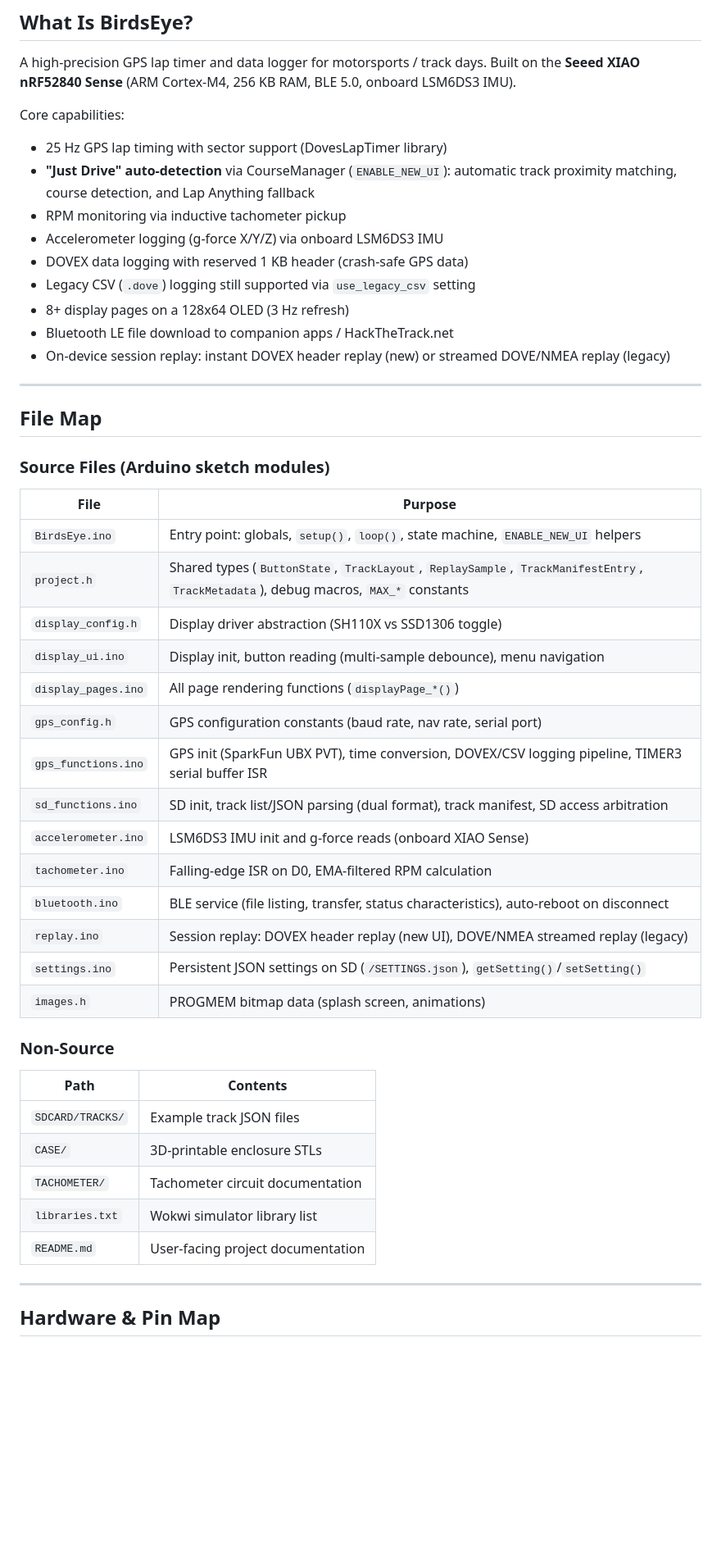
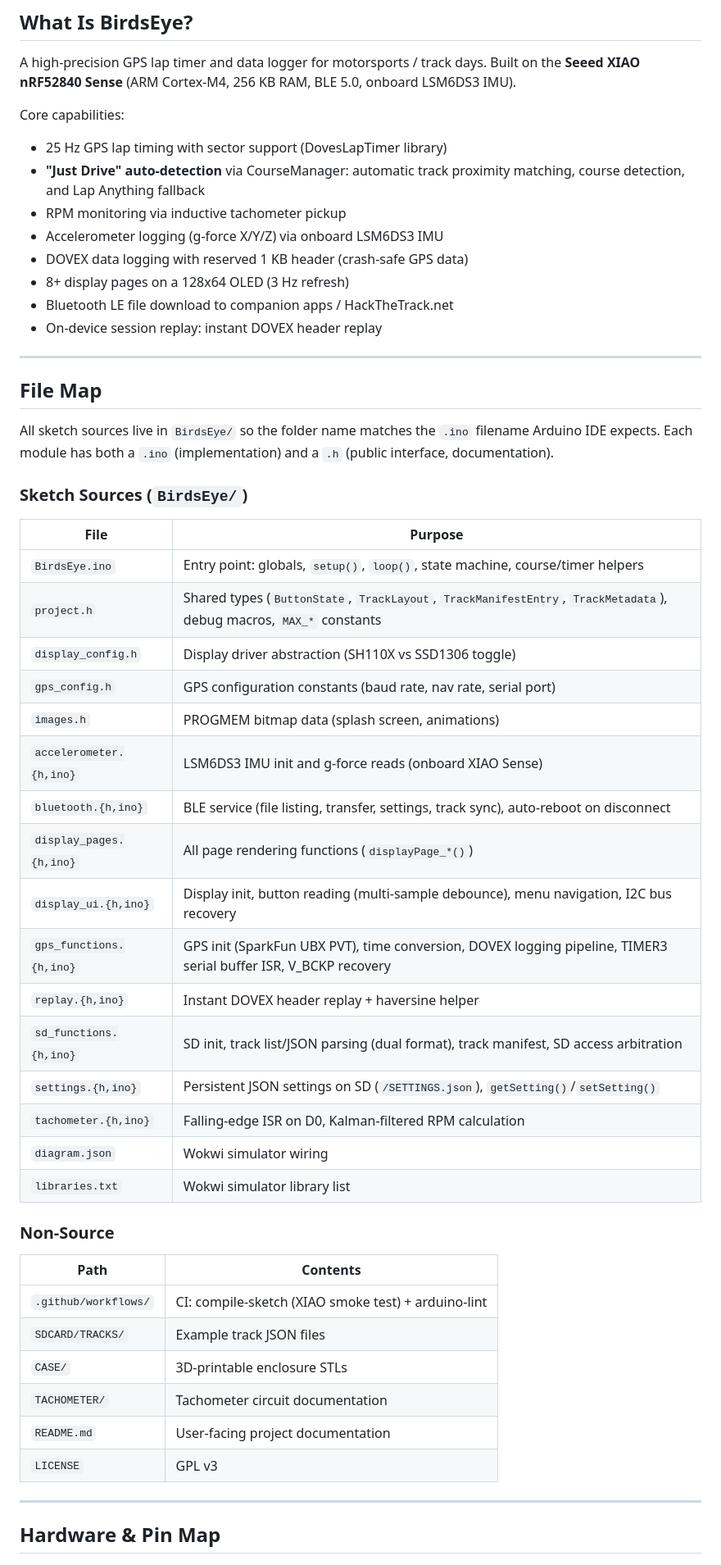
Before and after one commit to TheAngryRaven/DovesDataLogger, a Markdown page: CLAUDE.md, the part around one of its changes. Shown at 82% size. GitHub-like rendering; blank space fills up the shorter version.

```diff
--- a/CLAUDE.md
+++ b/CLAUDE.md
@@ -12,49 +12,54 @@ Built on the **Seeed XIAO nRF52840 Sense** (ARM Cortex-M4, 256 KB RAM, BLE 5.0,
 
 Core capabilities:
 - 25 Hz GPS lap timing with sector support (DovesLapTimer library)
-- **"Just Drive" auto-detection** via CourseManager (`ENABLE_NEW_UI`): automatic
-  track proximity matching, course detection, and Lap Anything fallback
+- **"Just Drive" auto-detection** via CourseManager: automatic track
+  proximity matching, course detection, and Lap Anything fallback
 - RPM monitoring via inductive tachometer pickup
 - Accelerometer logging (g-force X/Y/Z) via onboard LSM6DS3 IMU
 - DOVEX data logging with reserved 1 KB header (crash-safe GPS data)
-- Legacy CSV (`.dove`) logging still supported via `use_legacy_csv` setting
 - 8+ display pages on a 128x64 OLED (3 Hz refresh)
 - Bluetooth LE file download to companion apps / HackTheTrack.net
-- On-device session replay: instant DOVEX header replay (new) or streamed
-  DOVE/NMEA replay (legacy)
+- On-device session replay: instant DOVEX header replay
 
 ---
 
 ## File Map
 
-### Source Files (Arduino sketch modules)
+All sketch sources live in `BirdsEye/` so the folder name matches the
+`.ino` filename Arduino IDE expects. Each module has both a `.ino`
+(implementation) and a `.h` (public interface, documentation).
+
+### Sketch Sources (`BirdsEye/`)
 
 | File | Purpose |
 |---|---|
-| `BirdsEye.ino` | Entry point: globals, `setup()`, `loop()`, state machine, `ENABLE_NEW_UI` helpers |
-| `project.h` | Shared types (`ButtonState`, `TrackLayout`, `ReplaySample`, `TrackManifestEntry`, `TrackMetadata`), debug macros, `MAX_*` constants |
+| `BirdsEye.ino` | Entry point: globals, `setup()`, `loop()`, state machine, course/timer helpers |
+| `project.h` | Shared types (`ButtonState`, `TrackLayout`, `TrackManifestEntry`, `TrackMetadata`), debug macros, `MAX_*` constants |
 | `display_config.h` | Display driver abstraction (SH110X vs SSD1306 toggle) |
-| `display_ui.ino` | Display init, button reading (multi-sample debounce), menu navigation |
-| `display_pages.ino` | All page rendering functions (`displayPage_*()`) |
 | `gps_config.h` | GPS configuration constants (baud rate, nav rate, serial port) |
-| `gps_functions.ino` | GPS init (SparkFun UBX PVT), time conversion, DOVEX/CSV logging pipeline, TIMER3 serial buffer ISR |
-| `sd_functions.ino` | SD init, track list/JSON parsing (dual format), track manifest, SD access arbitration |
-| `accelerometer.ino` | LSM6DS3 IMU init and g-force reads (onboard XIAO Sense) |
-| `tachometer.ino` | Falling-edge ISR on D0, EMA-filtered RPM calculation |
-| `bluetooth.ino` | BLE service (file listing, transfer, status characteristics), auto-reboot on disconnect |
-| `replay.ino` | Session replay: DOVEX header replay (new UI), DOVE/NMEA streamed replay (legacy) |
-| `settings.ino` | Persistent JSON settings on SD (`/SETTINGS.json`), `getSetting()`/`setSetting()` |
 | `images.h` | PROGMEM bitmap data (splash screen, animations) |
+| `accelerometer.{h,ino}` | LSM6DS3 IMU init and g-force reads (onboard XIAO Sense) |
+| `bluetooth.{h,ino}` | BLE service (file listing, transfer, settings, track sync), auto-reboot on disconnect |
+| `display_pages.{h,ino}` | All page rendering functions (`displayPage_*()`) |
+| `display_ui.{h,ino}` | Display init, button reading (multi-sample debounce), menu navigation, I2C bus recovery |
+| `gps_functions.{h,ino}` | GPS init (SparkFun UBX PVT), time conversion, DOVEX logging pipeline, TIMER3 serial buffer ISR, V_BCKP recovery |
+| `replay.{h,ino}` | Instant DOVEX header replay + haversine helper |
+| `sd_functions.{h,ino}` | SD init, track list/JSON parsing (dual format), track manifest, SD access arbitration |
+| `settings.{h,ino}` | Persistent JSON settings on SD (`/SETTINGS.json`), `getSetting()`/`setSetting()` |
+| `tachometer.{h,ino}` | Falling-edge ISR on D0, Kalman-filtered RPM calculation |
+| `diagram.json` | Wokwi simulator wiring |
+| `libraries.txt` | Wokwi simulator library list |
 
 ### Non-Source
 
 | Path | Contents |
 |---|---|
+| `.github/workflows/` | CI: compile-sketch (XIAO smoke test) + arduino-lint |
 | `SDCARD/TRACKS/` | Example track JSON files |
 | `CASE/` | 3D-printable enclosure STLs |
 | `TACHOMETER/` | Tachometer circuit documentation |
-| `libraries.txt` | Wokwi simulator library list |
 | `README.md` | User-facing project documentation |
+| `LICENSE` | GPL v3 |
 
 ---
 
```
Also changed, not shown: other parts of CLAUDE.md (+43 -79 lines), README.md (+37 -64 lines).
